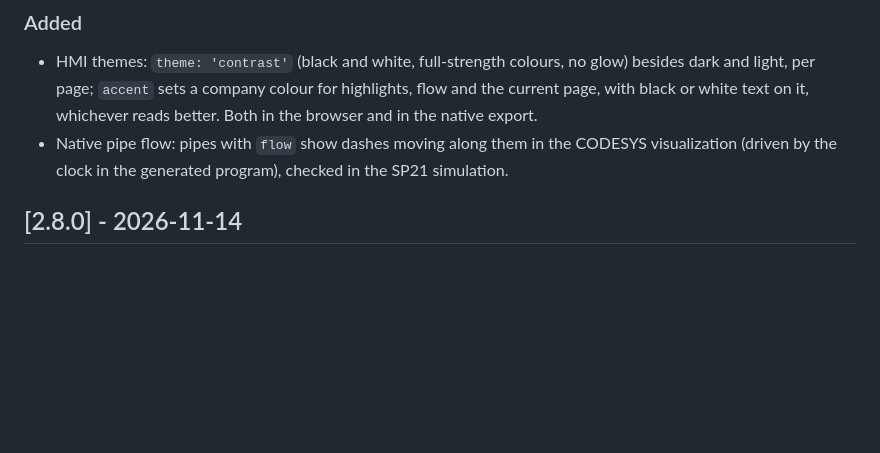
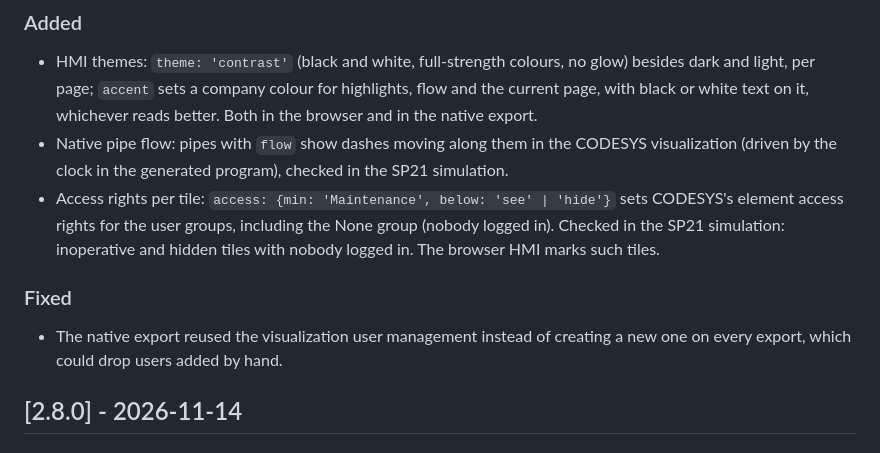
Before and after one commit to johannesPettersson80/codesys-mcp-toolkit, a Markdown page: CHANGELOG.md, the part around the change. GitHub-like rendering; blank space fills up the shorter version.

```diff
--- a/CHANGELOG.md
+++ b/CHANGELOG.md
@@ -15,6 +15,14 @@ and this project adheres to [Semantic Versioning](https://semver.org/spec/v2.0.0
 - Native pipe flow: pipes with `flow` show dashes moving along them in the
   CODESYS visualization (driven by the clock in the generated program),
   checked in the SP21 simulation.
+- Access rights per tile: `access: {min: 'Maintenance', below: 'see' | 'hide'}`
+  sets CODESYS's element access rights for the user groups, including the None
+  group (nobody logged in). Checked in the SP21 simulation: inoperative and
+  hidden tiles with nobody logged in. The browser HMI marks such tiles.
+
+### Fixed
+- The native export reused the visualization user management instead of
+  creating a new one on every export, which could drop users added by hand.
 
 ## [2.8.0] - 2026-11-14
 
```
Also changed, not shown: README.md (+8 -0 lines), README.zh-CN.md (+6 -0 lines), docs/images/hmi-codesys-access.png (added), 7 other files.
